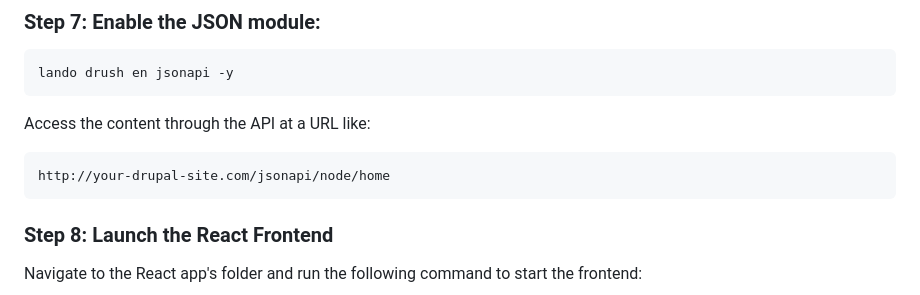
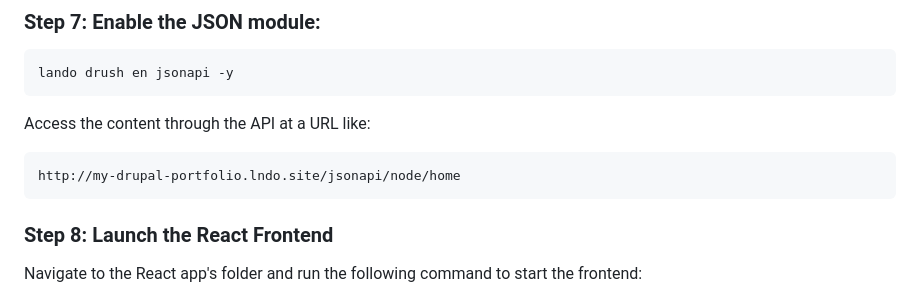
Before and after one commit to bishnu-suyel/my-drupal-portfolio, a Markdown page: README.md, the part around the change. Drawn GitHub-style.

````diff
--- a/README.md
+++ b/README.md
@@ -75,7 +75,7 @@ lando drush en jsonapi -y
 Access the content through the API at a URL like:
 
 ```bash
-http://your-drupal-site.com/jsonapi/node/home
+http://my-drupal-portfolio.lndo.site/jsonapi/node/home
 ```
 
 ### Step 8: Launch the React Frontend
````
